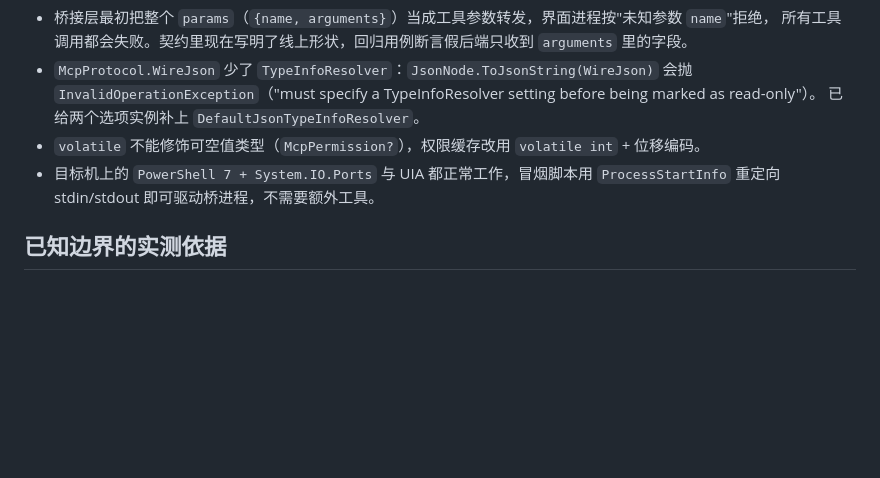
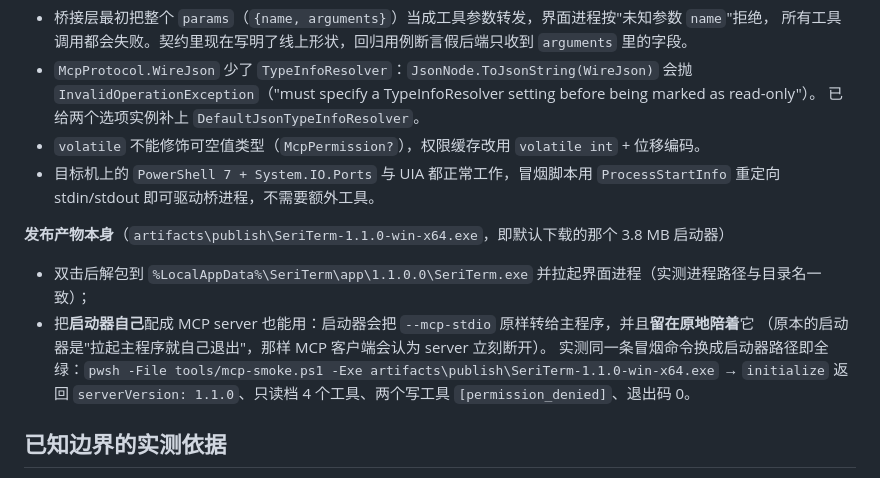
Before and after one commit to newMalloc/SeriTerm, a Markdown page: docs/verification.md, the part around the change. GitHub-like rendering; blank space fills up the shorter version.

Commit message:
docs(verification): 补上发布产物（启动器当 MCP 桥）的实测证据

```diff
--- a/docs/verification.md
+++ b/docs/verification.md
@@ -340,6 +340,14 @@ serial_read_frames(since=0, direction=rx) → nextCursor=5, oldestCursor=1, tota
 - 目标机上的 `PowerShell 7 + System.IO.Ports` 与 UIA 都正常工作，冒烟脚本用 `ProcessStartInfo` 重定向
   stdin/stdout 即可驱动桥进程，不需要额外工具。
 
+**发布产物本身**（`artifacts\publish\SeriTerm-1.1.0-win-x64.exe`，即默认下载的那个 3.8 MB 启动器）
+
+- 双击后解包到 `%LocalAppData%\SeriTerm\app\1.1.0.0\SeriTerm.exe` 并拉起界面进程（实测进程路径与目录名一致）；
+- 把**启动器自己**配成 MCP server 也能用：启动器会把 `--mcp-stdio` 原样转给主程序，并且**留在原地陪着**它
+  （原本的启动器是"拉起主程序就自己退出"，那样 MCP 客户端会认为 server 立刻断开）。
+  实测同一条冒烟命令换成启动器路径即全绿：`pwsh -File tools/mcp-smoke.ps1 -Exe artifacts\publish\SeriTerm-1.1.0-win-x64.exe`
+  → `initialize` 返回 `serverVersion: 1.1.0`、只读档 4 个工具、两个写工具 `[permission_denied]`、退出码 0。
+
 ## 已知边界的实测依据
 
 - 左栏在 1280×800 下需要滚动：「日志保存」一节从 y = 1267 px 才开始，而窗口底边在 810 px。
```
